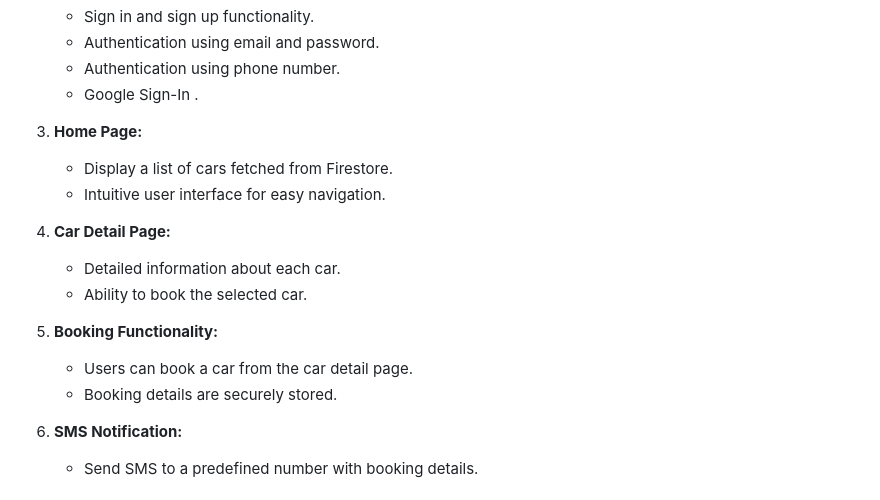
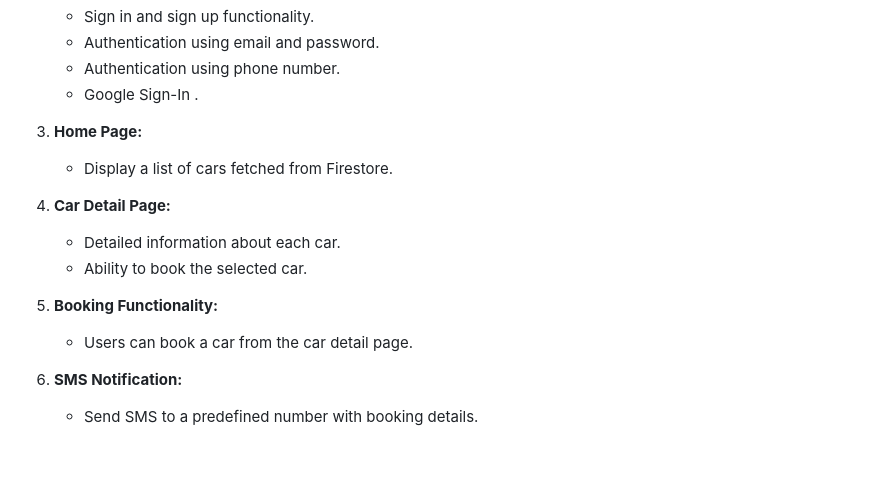
Before and after one commit to sanishaukhale/book-a-ride, a Markdown page: README.md, the part around the change. Rendered like a GitHub page; blank space fills up the shorter version.

```diff
--- a/README.md
+++ b/README.md
@@ -22,7 +22,6 @@ The "Book a Ride" app is a convenient platform that allows users to explore and
 
 3. **Home Page:**
    - Display a list of cars fetched from Firestore.
-   - Intuitive user interface for easy navigation.
 
 4. **Car Detail Page:**
    - Detailed information about each car.
@@ -30,7 +29,6 @@ The "Book a Ride" app is a convenient platform that allows users to explore and
 
 5. **Booking Functionality:**
    - Users can book a car from the car detail page.
-   - Booking details are securely stored.
 
 6. **SMS Notification:**
    - Send SMS to a predefined number with booking details.
```
